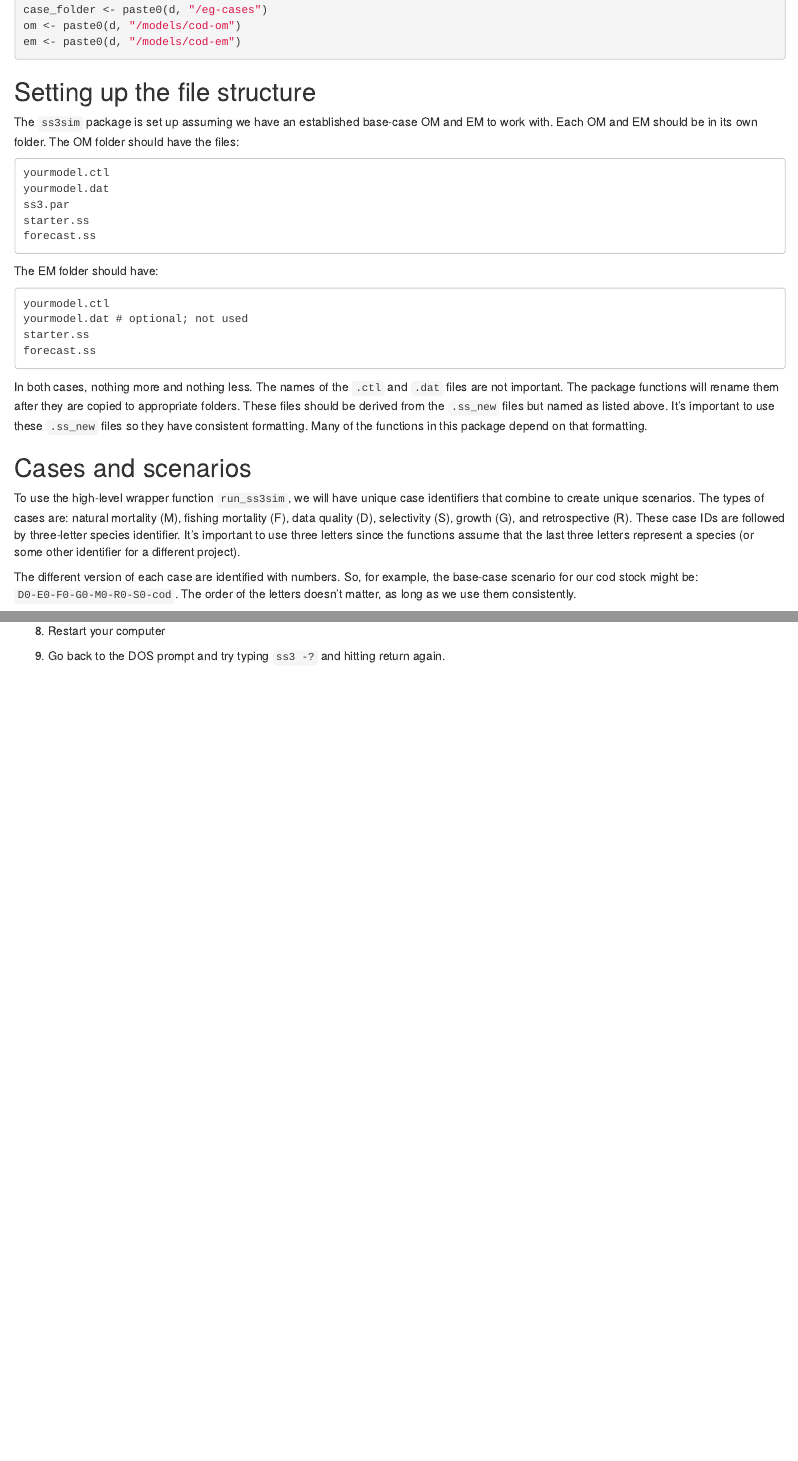
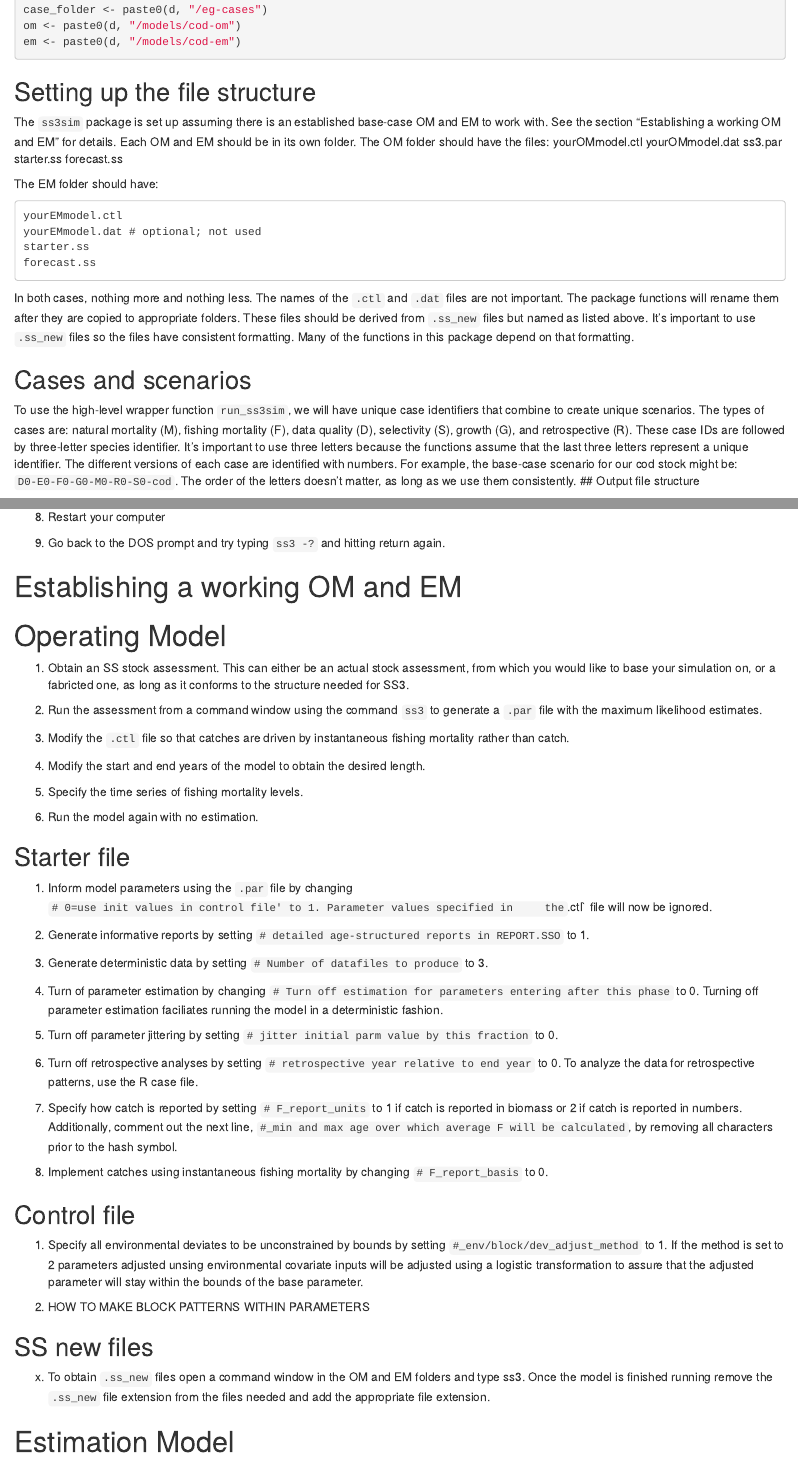
Before and after one commit to ss3sim/ss3sim_andersonetal, an R Markdown document (ss3sim-vignette.Rmd): the page in a window 1100 px wide, from 740 px down, and a second part further down, joined at a grey line. Rendered offline with R 4.5, knitr and Pandoc, with nearby package versions; code that draws random numbers runs with fixed seeds of ours; some code elsewhere in the file could not run offline.

Commit message:
Edits to the vignette. Working on the establishing an OM portion. Next I will work on the example.

```diff
--- a/ss3sim-vignette.Rmd
+++ b/ss3sim-vignette.Rmd
@@ -46,28 +46,28 @@ em <- paste0(d, "/models/cod-em")
 
 ## Setting up the file structure
 
-The `ss3sim` package is set up assuming we have an established base-case OM
-and EM to work with. Each OM and EM should be in its own folder. The OM
+The `ss3sim` package is set up assuming there is an established base-case OM
+and EM to work with. See the section "Establishing a working OM and EM" for details.
+Each OM and EM should be in its own folder. The OM
 folder should have the files:
-
-    yourmodel.ctl
-    yourmodel.dat
+    yourOMmodel.ctl
+    yourOMmodel.dat
     ss3.par
     starter.ss
     forecast.ss
 
 The EM folder should have:
 
-    yourmodel.ctl
-    yourmodel.dat # optional; not used
+    yourEMmodel.ctl
+    yourEMmodel.dat # optional; not used
     starter.ss
     forecast.ss
 
 In both cases, nothing more and nothing less. The names of the `.ctl` and
 `.dat` files are not important. The package functions will rename them after
 they are copied to appropriate folders. These files should be derived from
-the `.ss_new` files but named as listed above. It’s important to use these
-`.ss_new` files so they have consistent formatting. Many of the functions in
+`.ss_new` files but named as listed above. It’s important to use `.ss_new`
+files so the files have consistent formatting. Many of the functions in
 this package depend on that formatting.
 
 ## Cases and scenarios
@@ -77,14 +77,12 @@ case identifiers that combine to create unique scenarios. The types of cases
 are: natural mortality (M), fishing mortality (F), data quality (D),
 selectivity (S), growth (G), and retrospective (R). These case IDs are
 followed by three-letter species identifier. It's important to use three
-letters since the functions assume that the last three letters represent a
-species (or some other identifier for a different project).
-
-The different version of each case are identified with numbers. So, for
+letters because the functions assume that the last three letters represent a
+unique identifier.
+The different versions of each case are identified with numbers. For
 example, the base-case scenario for our cod stock might be:
 `D0-E0-F0-G0-M0-R0-S0-cod`. The order of the letters doesn't matter, as long
 as we use them consistently.
-
 ## Output file structure
 
 The function `copy_ss3models` creates a folder structure and copies over the
@@ -453,3 +454,78 @@ your path. To add it to your path:
 8. Restart your computer
 
 9. Go back to the DOS prompt and try typing `ss3 -?` and hitting return again.
+
+
+Establishing a working OM and EM
+================================
+
+# Operating Model
+
+1. Obtain an SS stock assessment. This can either be an actual stock assessment,
+   from which you would like to base your simulation on, or a fabricted one,
+   as long as it conforms to the structure needed for SS3.
+
+2. Run the assessment from a command window using the command `ss3` to generate
+   a `.par` file with the maximum likelihood estimates.
+
+3. Modify the `.ctl` file so that catches are driven by instantaneous fishing
+   mortality rather than catch.
+
+4. Modify the start and end years of the model to obtain the desired length.
+
+5. Specify the time series of fishing mortality levels.
+
+6. Run the model again with no estimation.
+
+## Starter file
+
+1. Inform model parameters using the `.par` file by changing
+   `# 0=use init values in control file' to 1. Parameter values specified in
+   the `.ctl` file will now be ignored.
+
+2. Generate informative reports by setting
+   `# detailed age-structured reports in REPORT.SSO` to 1.
+
+3. Generate deterministic data by setting
+   `# Number of datafiles to produce` to 3.
+
+4. Turn of parameter estimation by changing
+   `# Turn off estimation for parameters entering after this phase` to 0.
+   Turning off parameter estimation faciliates running the model
+   in a deterministic fashion.
+
+5. Turn off parameter jittering by setting
+   `# jitter initial parm value by this fraction` to 0.
+
+6. Turn off retrospective analyses by setting
+   `# retrospective year relative to end year` to 0. To analyze the data
+   for retrospective patterns, use the R case file.
+
+7. Specify how catch is reported by setting `# F_report_units` to 1 if
+   catch is reported in biomass or 2 if catch is reported in numbers.
+   Additionally, comment out the next line,
+   `#_min and max age over which average F will be calculated`, by removing
+   all characters prior to the hash symbol.
+
+8. Implement catches using instantaneous fishing mortality by changing
+   `# F_report_basis` to 0.
+
+
+## Control file
+
+1. Specify all environmental deviates to be unconstrained by bounds by setting
+   `#_env/block/dev_adjust_method` to 1. If the method is set to 2 parameters
+   adjusted unsing environmental covariate inputs will be adjusted using a
+   logistic transformation to assure that the adjusted parameter will stay
+   within the bounds of the base parameter.
+
+2. HOW TO MAKE BLOCK PATTERNS WITHIN PARAMETERS
+
+## SS new files
+
+x. To obtain `.ss_new` files open a command window in the OM and EM folders
+   and type ss3. Once the model is finished running remove the `.ss_new`
+   file extension from the files needed and add the appropriate
+   file extension.
+
+# Estimation Model
```
Also changed, not shown: ss3sim-vignette.Rmd (39 more changed lines).
